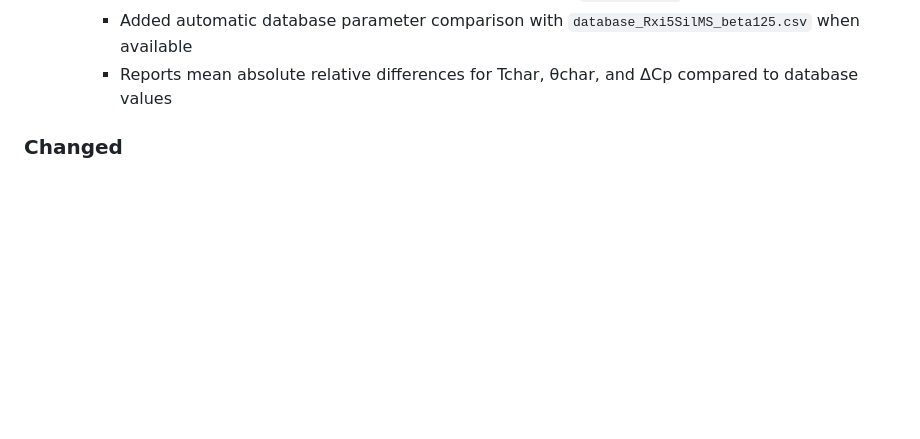
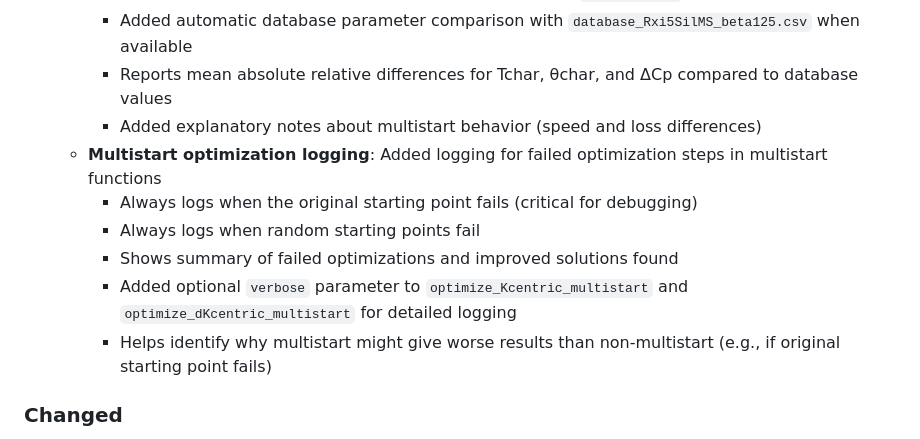
Before and after one commit to GasChromatographyToolbox/RetentionParameterEstimator.jl, a Markdown page: CHANGELOG.md, the part around the change. GitHub-like rendering; blank space fills up the shorter version.

```diff
--- a/CHANGELOG.md
+++ b/CHANGELOG.md
@@ -26,6 +26,13 @@ All notable changes to RetentionParameterEstimator.jl will be documented in this
     - Suppressed warnings during benchmark execution using `NullLogger()`
     - Added automatic database parameter comparison with `database_Rxi5SilMS_beta125.csv` when available
     - Reports mean absolute relative differences for Tchar, θchar, and ΔCp compared to database values
+    - Added explanatory notes about multistart behavior (speed and loss differences)
+  - **Multistart optimization logging**: Added logging for failed optimization steps in multistart functions
+    - Always logs when the original starting point fails (critical for debugging)
+    - Always logs when random starting points fail
+    - Shows summary of failed optimizations and improved solutions found
+    - Added optional `verbose` parameter to `optimize_Kcentric_multistart` and `optimize_dKcentric_multistart` for detailed logging
+    - Helps identify why multistart might give worse results than non-multistart (e.g., if original starting point fails)
 
 ### Changed
 
```
